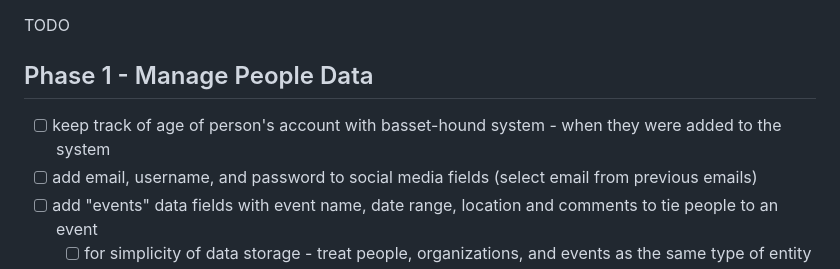
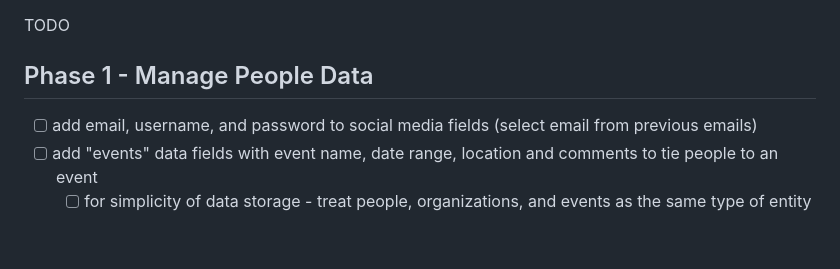
Before and after one commit to Basset-Hound-OSINT/basset-hound, a Markdown page: notes.md, the part around the change. GitHub-like rendering; blank space fills up the shorter version.

Commit message:
Completed age tracker - “basset age” how long an entity has been in the project database

```diff
--- a/notes.md
+++ b/notes.md
@@ -14,7 +14,7 @@ TODO
 
 ## Phase 1 - Manage People Data
 
- - [ ] keep track of age of person's account with basset-hound system - when they were added to the system
+
  - [ ] add email, username, and password to social media fields (select email from previous emails)
  - [ ] add "events" data fields with event name, date range, location and comments to tie people to an event
  	- [ ] for simplicity of data storage - treat people, organizations, and events as the same type of entity
```
